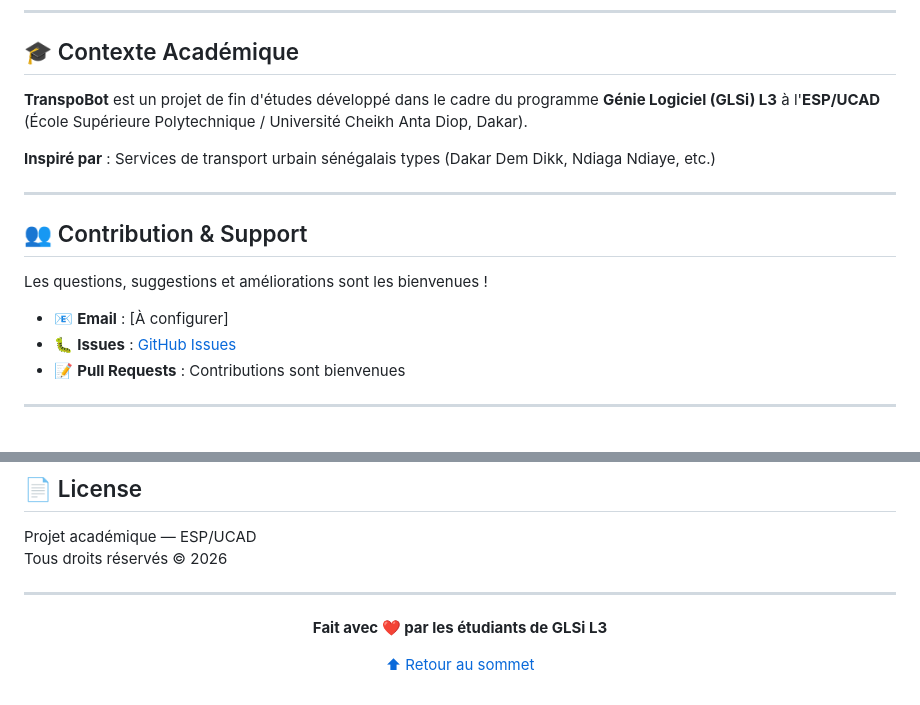
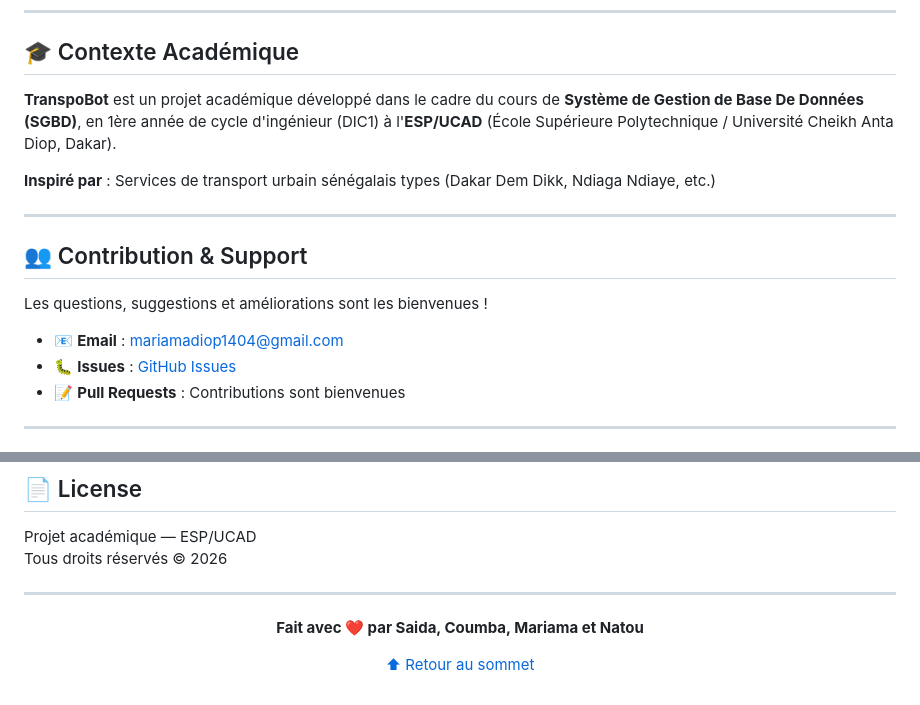
Before and after one commit to Sudo-Riaking/TranspoBot, a Markdown page: README.md, 2 parts joined by grey strips. Rendered like a GitHub page.

Commit message:
Mots de la fin

```diff
--- a/README.md
+++ b/README.md
@@ -270,7 +270,7 @@ Réponse : "Voici la recette par ligne... [tableau]"
 
 ## 🎓 Contexte Académique
 
-**TranspoBot** est un projet de fin d'études développé dans le cadre du programme **Génie Logiciel (GLSi) L3** à l'**ESP/UCAD** (École Supérieure Polytechnique / Université Cheikh Anta Diop, Dakar).
+**TranspoBot** est un projet académique développé dans le cadre du cours de **Système de Gestion de Base De Données (SGBD)**, en 1ère année de cycle d'ingénieur (DIC1) à l'**ESP/UCAD** (École Supérieure Polytechnique / Université Cheikh Anta Diop, Dakar).
 
 **Inspiré par** : Services de transport urbain sénégalais types (Dakar Dem Dikk, Ndiaga Ndiaye, etc.)
 
@@ -280,7 +280,7 @@ Réponse : "Voici la recette par ligne... [tableau]"
 
 Les questions, suggestions et améliorations sont les bienvenues !
 
-- 📧 **Email** : [À configurer]
+- 📧 **Email** : mariamadiop1404@gmail.com
 - 🐛 **Issues** : [GitHub Issues](https://github.com/Sudo-Riaking/TranspoBot/issues)
 - 📝 **Pull Requests** : Contributions sont bienvenues
 
@@ -303,7 +303,7 @@ Tous droits réservés © 2026
 
 <div align="center">
 
-**Fait avec ❤️ par les étudiants de GLSi L3**
+**Fait avec ❤️ par Saida, Coumba, Mariama et Natou**
 
 [⬆ Retour au sommet](#-transpobot)
 
```
